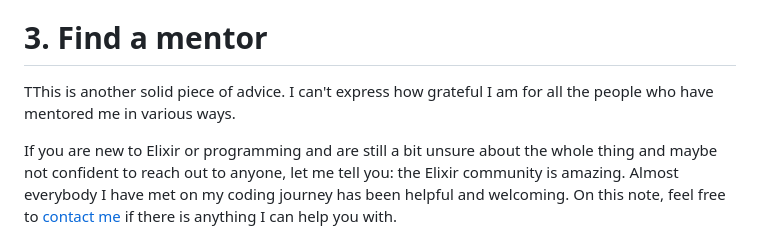
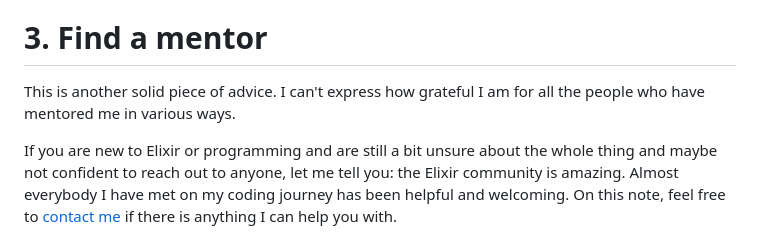
Before and after one commit to CorneliaKelinske/The_Brogrammer, a Markdown page: posts/2023/02-18-on-a-team-as-a-junior.md, the part around the change. Drawn GitHub-style.

Commit message:
fix typo

```diff
--- a/posts/2023/02-18-on-a-team-as-a-junior.md
+++ b/posts/2023/02-18-on-a-team-as-a-junior.md
@@ -39,7 +39,7 @@ You might even find the solution on your own. And if not, you will at least have
 # 3. Find a mentor
 
 
-TThis is another solid piece of advice. I can't express how grateful I am for all the people who have mentored me in various ways.
+This is another solid piece of advice. I can't express how grateful I am for all the people who have mentored me in various ways.
 
 If you are new to Elixir or programming and are still a bit unsure about the whole thing and maybe not confident to reach out to anyone, let me tell you: the Elixir community is amazing. Almost everybody I have met on my coding journey has been helpful and welcoming. On this note, feel free to [contact me](https://connie.codes/contact) if there is anything I can help you with.
 
```
